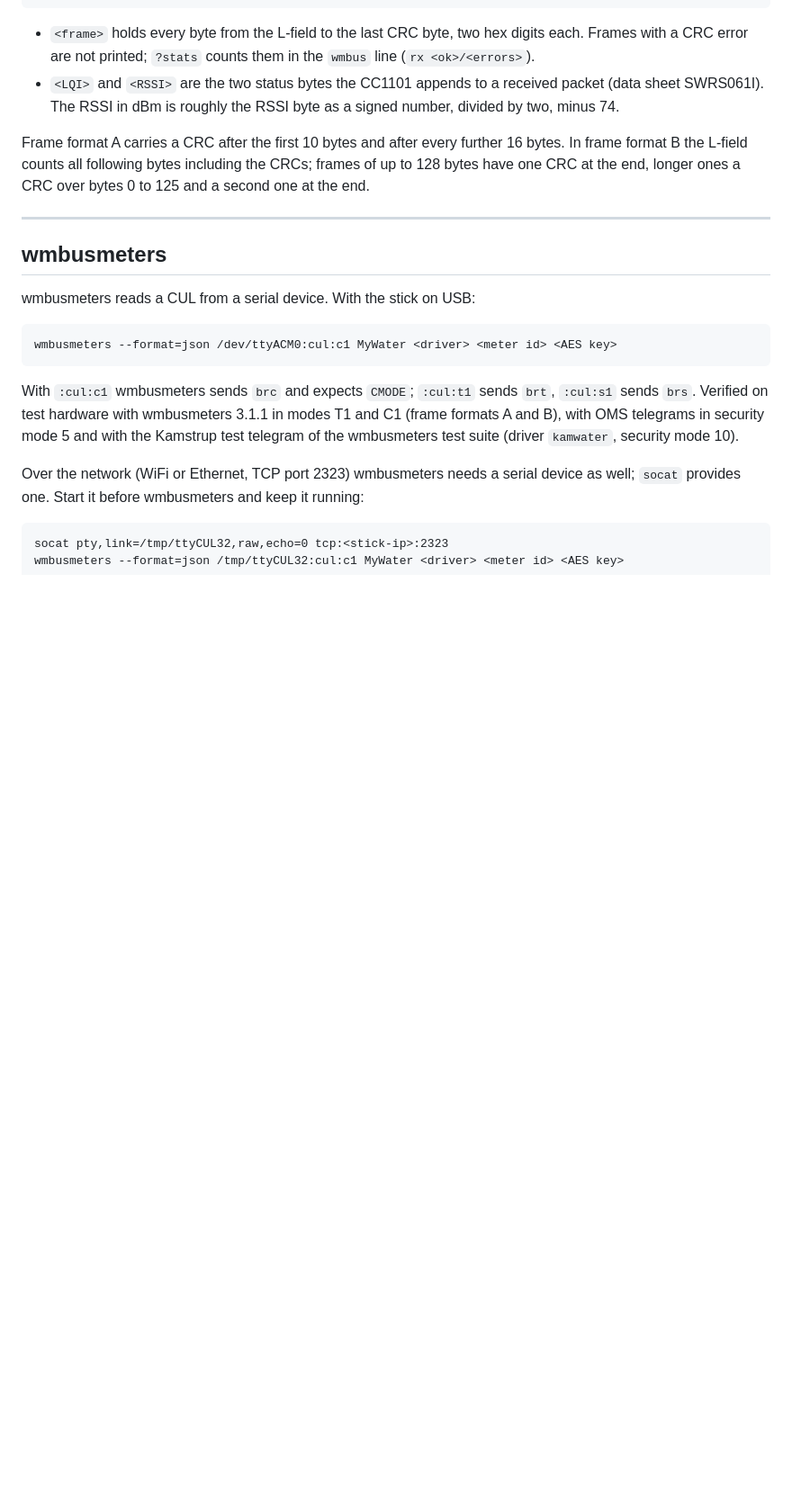
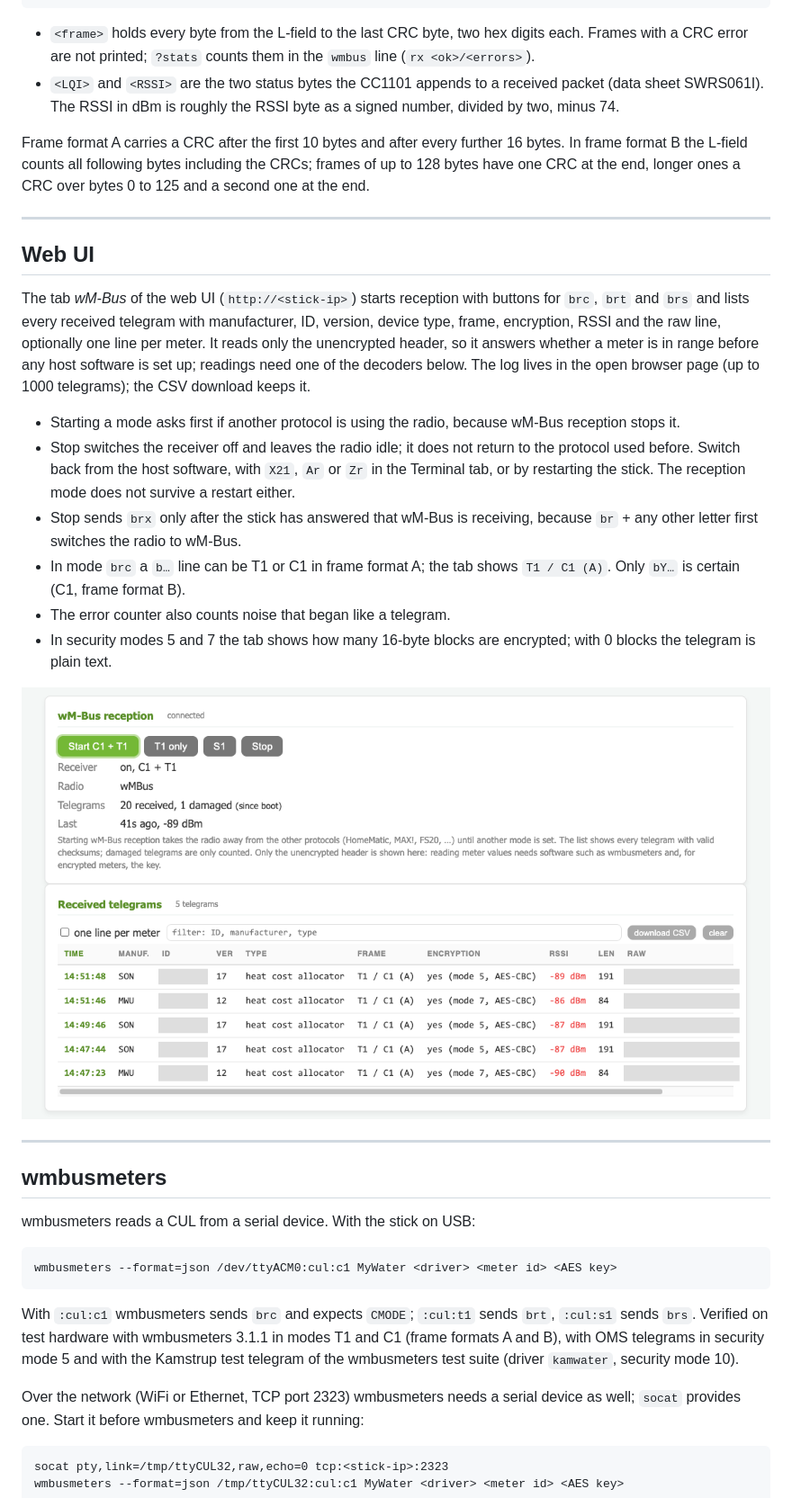
Before and after one commit to tostmann/culfw32, a Markdown page: docs/WmbusHowTo.md, the part around the change. Shown at 90% size. Drawn GitHub-style; pictures changed too: docs/img/webui-wmbus.png (added); blank space fills up the shorter version.

```diff
--- a/docs/WmbusHowTo.md
+++ b/docs/WmbusHowTo.md
@@ -32,6 +32,21 @@ bY<frame><LQI><RSSI>     mode C1 in frame format B
 - `<LQI>` and `<RSSI>` are the two status bytes the CC1101 appends to a received packet (data sheet SWRS061I). The RSSI in dBm is roughly the RSSI byte as a signed number, divided by two, minus 74.
 
 Frame format A carries a CRC after the first 10 bytes and after every further 16 bytes. In frame format B the L-field counts all following bytes including the CRCs; frames of up to 128 bytes have one CRC at the end, longer ones a CRC over bytes 0 to 125 and a second one at the end.
+
+---
+
+## Web UI
+
+The tab *wM-Bus* of the web UI (`http://<stick-ip>`) starts reception with buttons for `brc`, `brt` and `brs` and lists every received telegram with manufacturer, ID, version, device type, frame, encryption, RSSI and the raw line, optionally one line per meter. It reads only the unencrypted header, so it answers whether a meter is in range before any host software is set up; readings need one of the decoders below. The log lives in the open browser page (up to 1000 telegrams); the CSV download keeps it.
+
+- Starting a mode asks first if another protocol is using the radio, because wM-Bus reception stops it.
+- Stop switches the receiver off and leaves the radio idle; it does not return to the protocol used before. Switch back from the host software, with `X21`, `Ar` or `Zr` in the Terminal tab, or by restarting the stick. The reception mode does not survive a restart either.
+- Stop sends `brx` only after the stick has answered that wM-Bus is receiving, because `br` + any other letter first switches the radio to wM-Bus.
+- In mode `brc` a `b…` line can be T1 or C1 in frame format A; the tab shows `T1 / C1 (A)`. Only `bY…` is certain (C1, frame format B).
+- The error counter also counts noise that began like a telegram.
+- In security modes 5 and 7 the tab shows how many 16-byte blocks are encrypted; with 0 blocks the telegram is plain text.
+
+![wM-Bus tab (meter IDs hidden)](img/webui-wmbus.png)
 
 ---
 
```
Also changed, not shown: README.md (+6 -2 lines), 10 other files.
